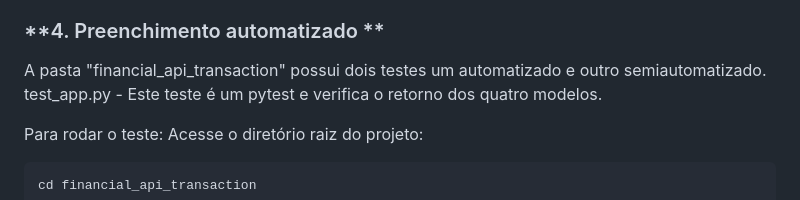
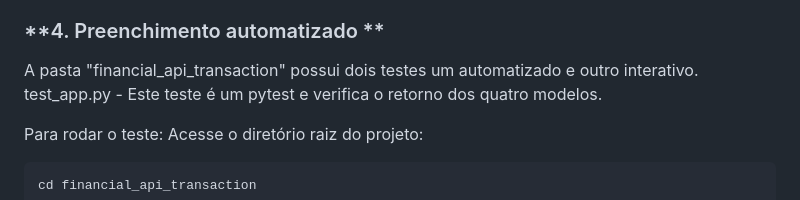
Before and after one commit to Glaucobas/projeto, a Markdown page: README.MD, the part around the change. Drawn GitHub-style.

```diff
--- a/README.MD
+++ b/README.MD
@@ -24,7 +24,7 @@ financial_api_transaction - responsavel pelo tratamento dos dados e pela comunic
 A coluna "Categoria" é quem receberá os dados vindos dos modelos. Ao inserir e salvar os dados a descrição da transação é enviada para os 4 modelos que irão fazer a classificação independente um do outro. Um sistema de votção recebe os quatro resultados e verifica qual foi a categoria mais votada. Se ao menos dois modelos estiverem de acordo com a classificação, ela será enviada para ser salva no banco. Se não houver um concenso e os quatro modelos não chegarem a um acordo, a categoria gravada será "CND".
 
 ### **4. Preenchimento automatizado **
-A pasta "financial_api_transaction" possui dois testes um automatizado e outro semiautomatizado.
+A pasta "financial_api_transaction" possui dois testes um automatizado e outro interativo.
 test_app.py - Este teste é um pytest e verifica o retorno dos quatro modelos.
 
 Para rodar o teste:
```
